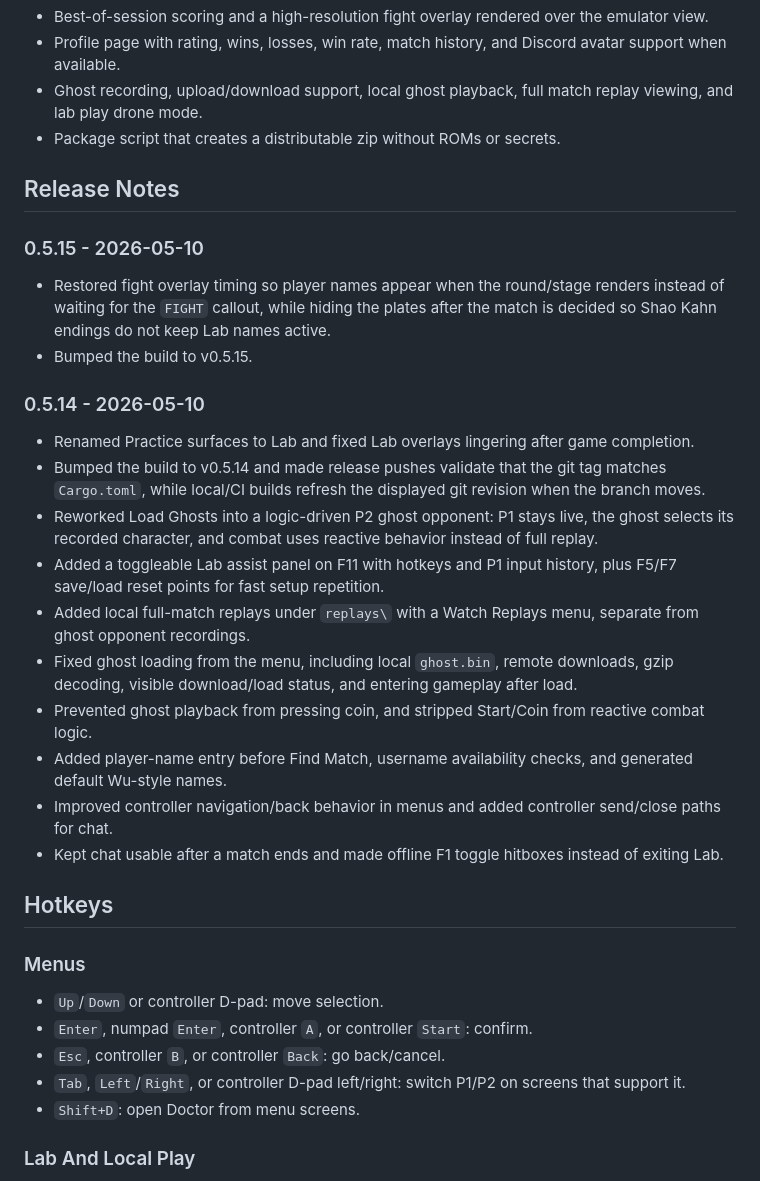
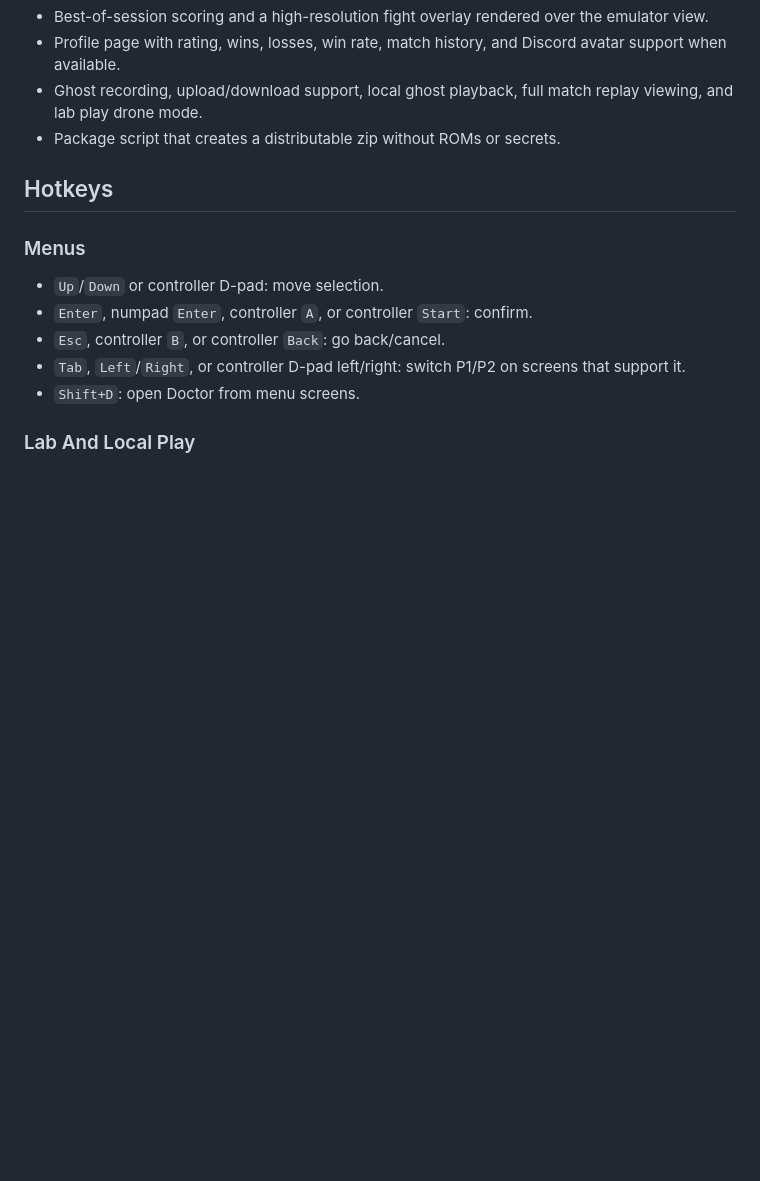
Before and after one commit to junkwax/freeplay-gametalk, a Markdown page: README.md, the part around the change. Drawn GitHub-style; blank space fills up the shorter version.

Commit message:
Remove outdated release notes from README.md
Removed release notes for versions 0.5.14 and 0.5.15 from README.md.

```diff
--- a/README.md
+++ b/README.md
@@ -30,41 +30,6 @@ URLs, OAuth client IDs, tokens, or webhooks.
 - Ghost recording, upload/download support, local ghost playback, full match
   replay viewing, and lab play drone mode.
 - Package script that creates a distributable zip without ROMs or secrets.
-
-## Release Notes
-
-### 0.5.15 - 2026-05-10
-
-- Restored fight overlay timing so player names appear when the round/stage
-  renders instead of waiting for the `FIGHT` callout, while hiding the plates
-  after the match is decided so Shao Kahn endings do not keep Lab names active.
-- Bumped the build to v0.5.15.
-
-### 0.5.14 - 2026-05-10
-
-- Renamed Practice surfaces to Lab and fixed Lab overlays lingering after game
-  completion.
-- Bumped the build to v0.5.14 and made release pushes validate that the git tag
-  matches `Cargo.toml`, while local/CI builds refresh the displayed git revision
-  when the branch moves.
-- Reworked Load Ghosts into a logic-driven P2 ghost opponent: P1 stays live,
-  the ghost selects its recorded character, and combat uses reactive behavior
-  instead of full replay.
-- Added a toggleable Lab assist panel on F11 with hotkeys and P1 input history,
-  plus F5/F7 save/load reset points for fast setup repetition.
-- Added local full-match replays under `replays\` with a Watch Replays menu,
-  separate from ghost opponent recordings.
-- Fixed ghost loading from the menu, including local `ghost.bin`, remote
-  downloads, gzip decoding, visible download/load status, and entering gameplay
-  after load.
-- Prevented ghost playback from pressing coin, and stripped Start/Coin from
-  reactive combat logic.
-- Added player-name entry before Find Match, username availability checks, and
-  generated default Wu-style names.
-- Improved controller navigation/back behavior in menus and added controller
-  send/close paths for chat.
-- Kept chat usable after a match ends and made offline F1 toggle hitboxes
-  instead of exiting Lab.
 
 ## Hotkeys
 
```
